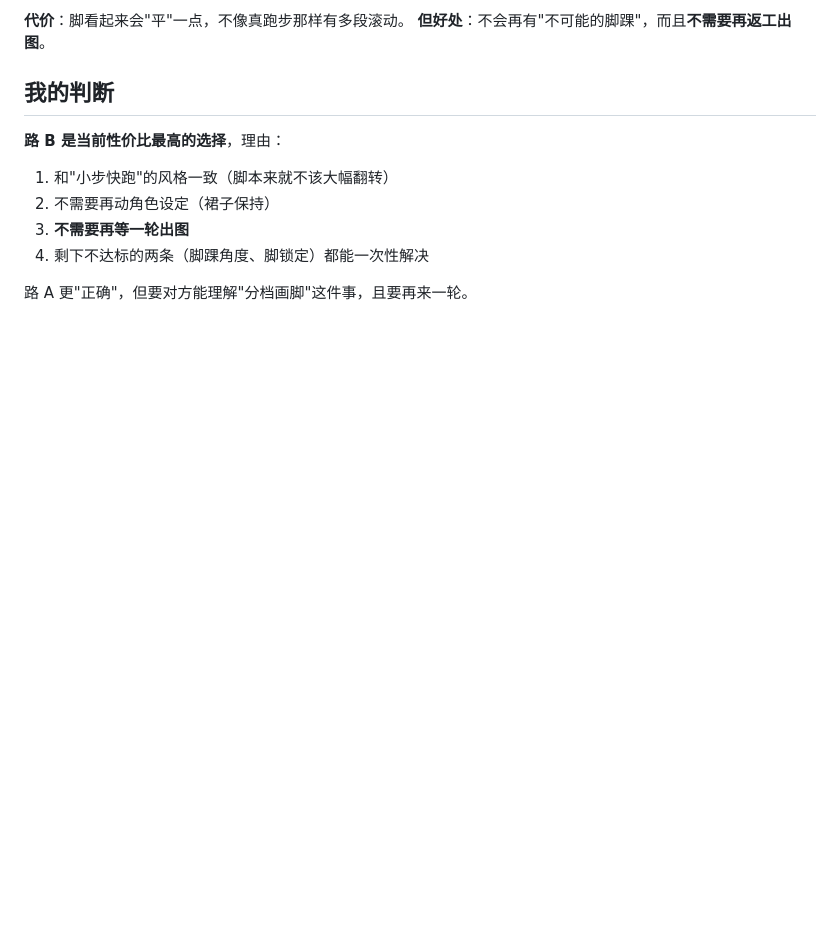
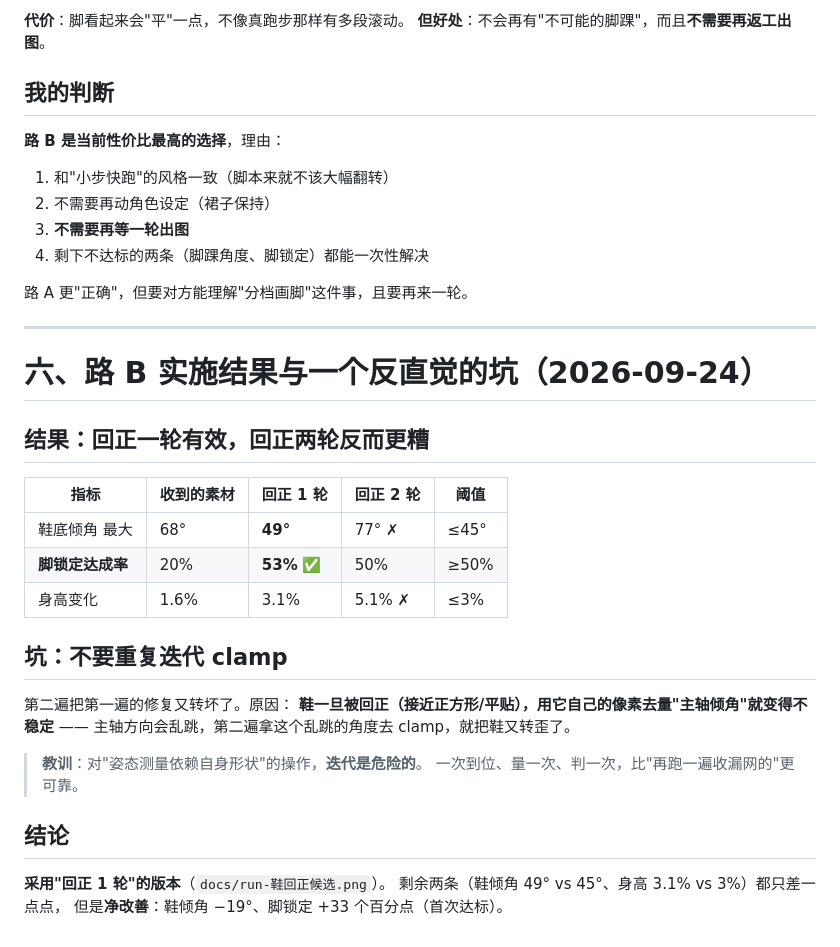
Before and after one commit to xuejh9-png/deepseek-whale-girl, a Markdown page: docs/脚看起来不自然-修改要求.md, the part around the change. Rendered like a GitHub page; blank space fills up the shorter version.

Commit message:
docs(run): 两轮迭代验收结果 —— 第二遍反而更糟，采用"回正 1 轮"版本
| 指标 | 收到素材 | 回正1轮 | 回正2轮 | 阈值 |
|---|---|---|---|---|
| 鞋底倾角 | 68° | 49° | 77° | ≤45° |
| 脚锁定 | 20% | 53% ✅ | 50% | ≥50% |
| 身高变化 | 1.6% | 3.1% | 5.1% | ≤3% |

**第二遍把第一遍的修复又转坏了。** 原因：鞋被回正后接近平贴（形状变方），
再用它自己的像素量主轴倾角就**不稳定** —— 主轴方向乱跳，
第二遍拿这个乱跳的角度去 clamp 就转歪了。

**教训：对"姿态测量依赖自身形状"的操作，不要迭代。**
一次到位、量一次判一次，比"再跑一遍收漏网的"可靠。

采用"回正 1 轮"版本（净改善：鞋倾角 −19°、脚锁定 +33 个百分点且首次达标）。

```diff
--- a/docs/脚看起来不自然-修改要求.md
+++ b/docs/脚看起来不自然-修改要求.md
@@ -123,3 +123,30 @@ run 12 帧修改要求（3/4 视角）：
 4. 剩下不达标的两条（脚踝角度、脚锁定）都能一次性解决
 
 路 A 更"正确"，但要对方能理解"分档画脚"这件事，且要再来一轮。
+
+---
+
+# 六、路 B 实施结果与一个反直觉的坑（2026-09-24）
+
+## 结果：回正一轮有效，回正两轮反而更糟
+
+| 指标 | 收到的素材 | 回正 1 轮 | 回正 2 轮 | 阈值 |
+|---|---|---|---|---|
+| 鞋底倾角 最大 | 68° | **49°** | 77° ✗ | ≤45° |
+| **脚锁定达成率** | 20% | **53%** ✅ | 50% | ≥50% |
+| 身高变化 | 1.6% | 3.1% | 5.1% ✗ | ≤3% |
+
+## 坑：**不要重复迭代 clamp**
+
+第二遍把第一遍的修复又转坏了。原因：
+**鞋一旦被回正（接近正方形/平贴），用它自己的像素去量"主轴倾角"就变得不稳定** ——
+主轴方向会乱跳，第二遍拿这个乱跳的角度去 clamp，就把鞋又转歪了。
+
+> **教训**：对"姿态测量依赖自身形状"的操作，**迭代是危险的**。
+> 一次到位、量一次、判一次，比"再跑一遍收漏网的"更可靠。
+
+## 结论
+
+**采用"回正 1 轮"的版本**（`docs/run-鞋回正候选.png`）。
+剩余两条（鞋倾角 49° vs 45°、身高 3.1% vs 3%）都只差一点点，
+但是**净改善**：鞋倾角 −19°、脚锁定 +33 个百分点（首次达标）。
```
